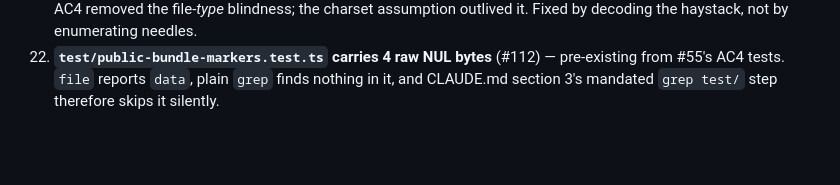
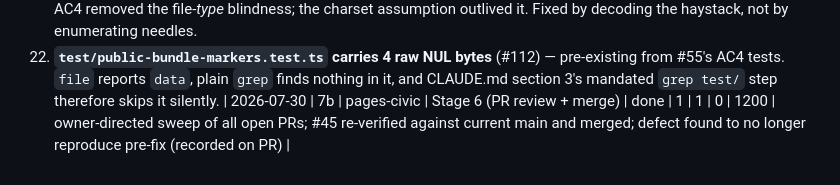
Before and after one commit to xXKillerNoobYT/Government-watchdog-website, a Markdown page: docs/auto-go-metrics.md, the part around the change. GitHub-like rendering; blank space fills up the shorter version.

```diff
--- a/docs/auto-go-metrics.md
+++ b/docs/auto-go-metrics.md
@@ -90,3 +90,4 @@ One row per iteration. Read by the weekly `loop-self-improve` pass.
 22. **`test/public-bundle-markers.test.ts` carries 4 raw NUL bytes** (#112) — pre-existing
     from #55's AC4 tests. `file` reports `data`, plain `grep` finds nothing in it, and
     CLAUDE.md section 3's mandated `grep test/` step therefore skips it silently.
+| 2026-07-30 | 7b | pages-civic | Stage 6 (PR review + merge) | done | 1 | 1 | 0 | 1200 | owner-directed sweep of all open PRs; #45 re-verified against current main and merged; defect found to no longer reproduce pre-fix (recorded on PR) |
```
Also changed, not shown: docs/auto-go-heartbeat.md (+3 -1 lines), docs/auto-go-todo.md (+9 -8 lines).
